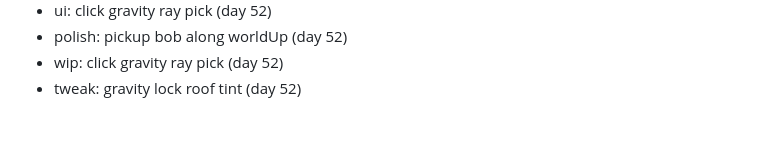
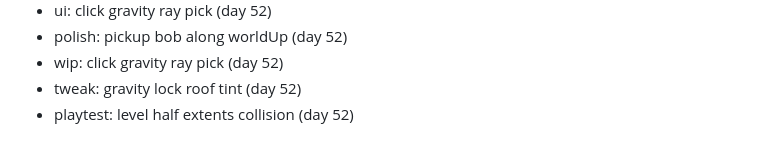
Before and after one commit to FitsumMehari/game-gravity-courier, a Markdown page: docs/session-log.md, the part around the change. Drawn GitHub-style.

Commit message:
playtest: level half extents collision

```diff
--- a/docs/session-log.md
+++ b/docs/session-log.md
@@ -419,3 +419,4 @@
 - polish: pickup bob along worldUp (day 52)
 - wip: click gravity ray pick (day 52)
 - tweak: gravity lock roof tint (day 52)
+- playtest: level half extents collision (day 52)
```
